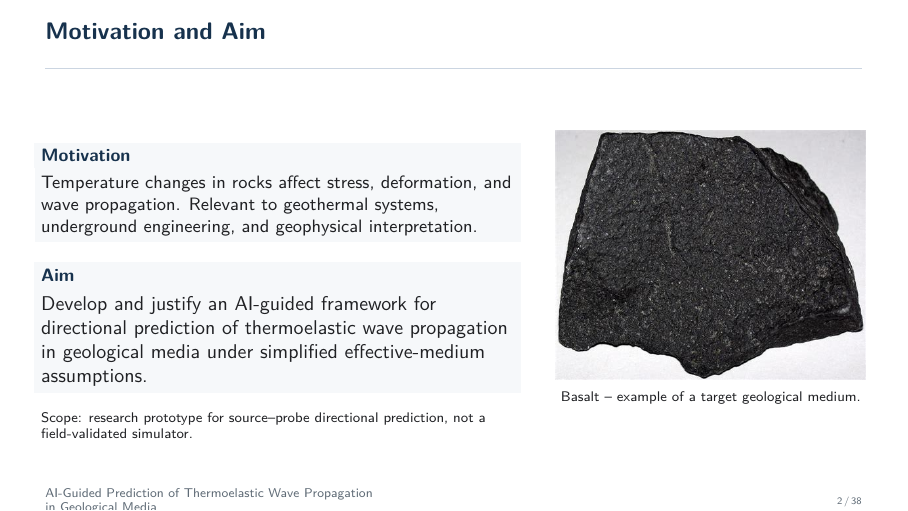
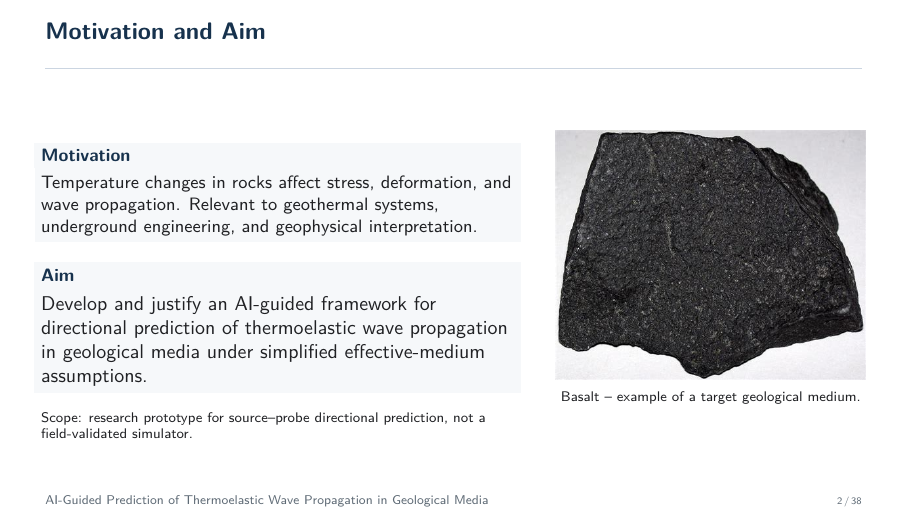
Before and after one commit to Dinosaurrra/presentation-AI_Thermoelastic_Waves_Geology, LaTeX slides (main_base.tex): page 2 of 38. Compiled offline with pdfLaTeX.

Commit message:
Updates from Overleaf

```diff
--- a/main_base.tex
+++ b/main_base.tex
@@ -72,8 +72,7 @@
       \color{AcademicMuted}%
       {\fontsize{6.4}{7.0}\selectfont
       \begin{tabular}{@{}l@{}}
-        AI-Guided Prediction of Thermoelastic Wave Propagation\\
-        in Geological Media
+        AI-Guided Prediction of Thermoelastic Wave Propagation in Geological Media
       \end{tabular}}
     \end{beamercolorbox}%
     \begin{beamercolorbox}[wd=.18\paperwidth,ht=5.2ex,dp=1.2ex,right,rightskip=8mm]{footline}%
```
